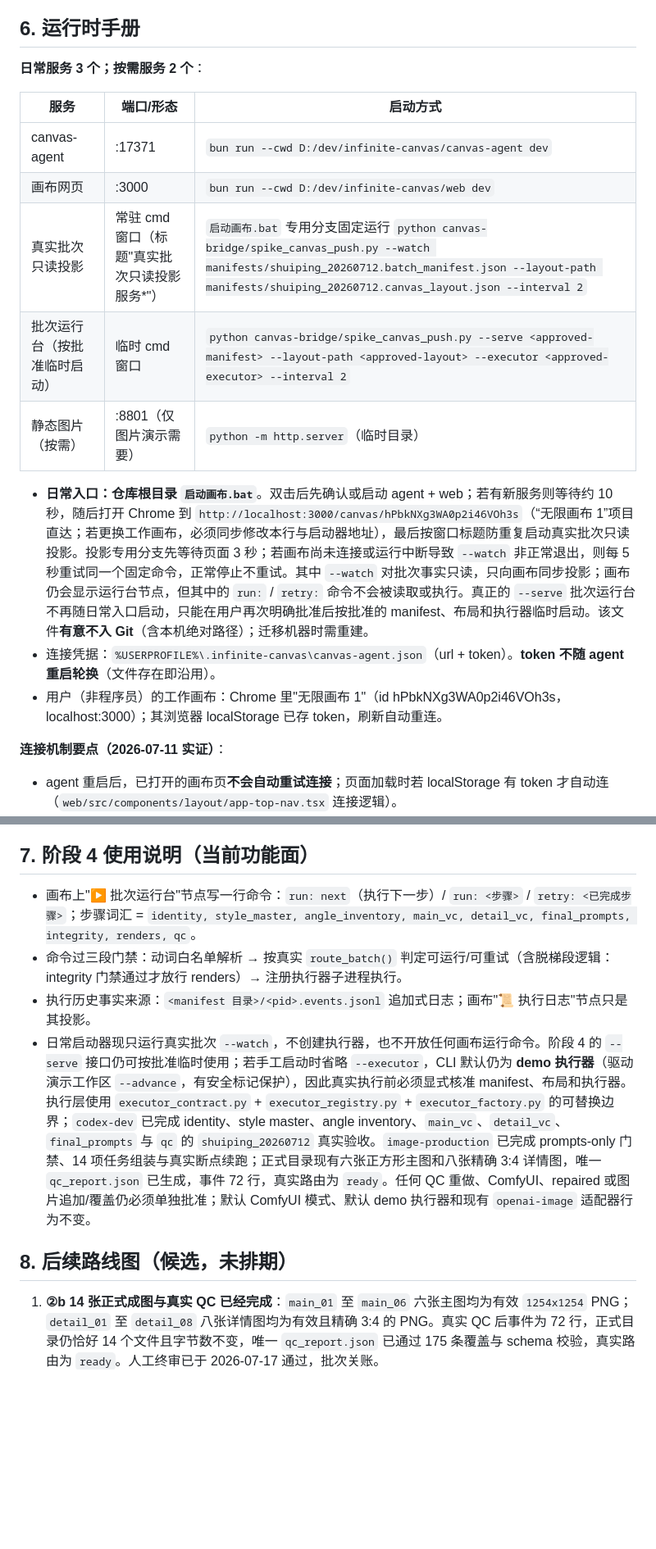
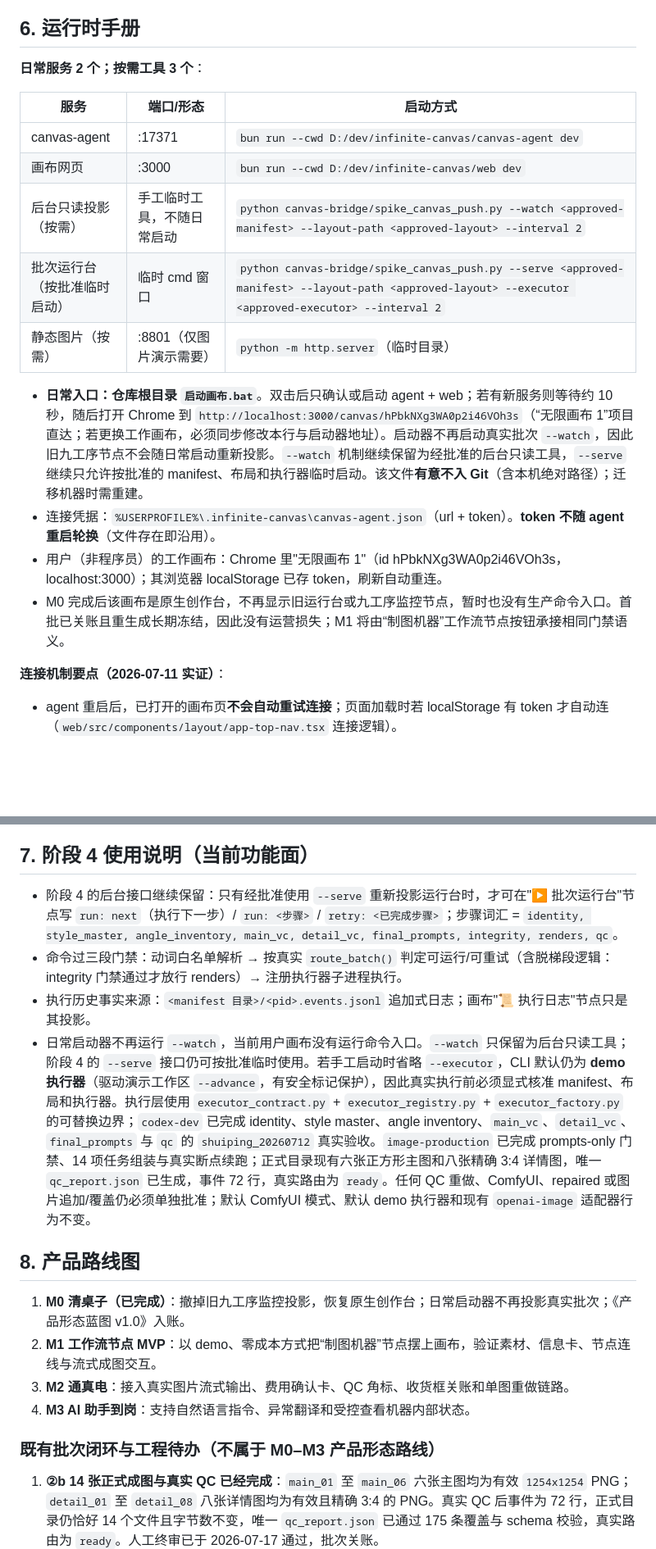
Before and after one commit to josephdingpeizhao-star/infinite-canvas-workflow, a Markdown page: docs/CANVAS_PROJECT_STATE.md, 2 parts joined by grey strips. Shown at 82% size. GitHub-like rendering; blank space fills up the shorter version.

Commit message:
docs: adopt product blueprint v1.0 and retire canvas monitoring projection (M0)

```diff
--- a/docs/CANVAS_PROJECT_STATE.md
+++ b/docs/CANVAS_PROJECT_STATE.md
@@ -160,19 +164,20 @@ qc 路由缺陷修复（门禁报告不再算质检完成）、孤儿修复（
 
 ## 6. 运行时手册
 
-**日常服务 3 个；按需服务 2 个**：
+**日常服务 2 个；按需工具 3 个**：
 
 | 服务 | 端口/形态 | 启动方式 |
 |---|---|---|
 | canvas-agent | :17371 | `bun run --cwd D:/dev/infinite-canvas/canvas-agent dev` |
 | 画布网页 | :3000 | `bun run --cwd D:/dev/infinite-canvas/web dev` |
-| 真实批次只读投影 | 常驻 cmd 窗口（标题"真实批次只读投影服务*"） | `启动画布.bat` 专用分支固定运行 `python canvas-bridge/spike_canvas_push.py --watch manifests/shuiping_20260712.batch_manifest.json --layout-path manifests/shuiping_20260712.canvas_layout.json --interval 2` |
+| 后台只读投影（按需） | 手工临时工具，不随日常启动 | `python canvas-bridge/spike_canvas_push.py --watch <approved-manifest> --layout-path <approved-layout> --interval 2` |
 | 批次运行台（按批准临时启动） | 临时 cmd 窗口 | `python canvas-bridge/spike_canvas_push.py --serve <approved-manifest> --layout-path <approved-layout> --executor <approved-executor> --interval 2` |
 | 静态图片（按需） | :8801（仅图片演示需要） | `python -m http.server`（临时目录） |
 
-- **日常入口：仓库根目录 `启动画布.bat`**。双击后先确认或启动 agent + web；若有新服务则等待约 10 秒，随后打开 Chrome 到 `http://localhost:3000/canvas/hPbkNXg3WA0p2i46VOh3s`（“无限画布 1”项目直达；若更换工作画布，必须同步修改本行与启动器地址），最后按窗口标题防重复启动真实批次只读投影。投影专用分支先等待页面 3 秒；若画布尚未连接或运行中断导致 `--watch` 非正常退出，则每 5 秒重试同一个固定命令，正常停止不重试。其中 `--watch` 对批次事实只读，只向画布同步投影；画布仍会显示运行台节点，但其中的 `run:` / `retry:` 命令不会被读取或执行。真正的 `--serve` 批次运行台不再随日常入口启动，只能在用户再次明确批准后按批准的 manifest、布局和执行器临时启动。该文件**有意不入 Git**（含本机绝对路径）；迁移机器时需重建。
+- **日常入口：仓库根目录 `启动画布.bat`**。双击后只确认或启动 agent + web；若有新服务则等待约 10 秒，随后打开 Chrome 到 `http://localhost:3000/canvas/hPbkNXg3WA0p2i46VOh3s`（“无限画布 1”项目直达；若更换工作画布，必须同步修改本行与启动器地址）。启动器不再启动真实批次 `--watch`，因此旧九工序节点不会随日常启动重新投影。`--watch` 机制继续保留为经批准的后台只读工具，`--serve` 继续只允许按批准的 manifest、布局和执行器临时启动。该文件**有意不入 Git**（含本机绝对路径）；迁移机器时需重建。
 - 连接凭据：`%USERPROFILE%\.infinite-canvas\canvas-agent.json`（url + token）。**token 不随 agent 重启轮换**（文件存在即沿用）。
 - 用户（非程序员）的工作画布：Chrome 里"无限画布 1"（id hPbkNXg3WA0p2i46VOh3s，localhost:3000）；其浏览器 localStorage 已存 token，刷新自动重连。
+- M0 完成后该画布是原生创作台，不再显示旧运行台或九工序监控节点，暂时也没有生产命令入口。首批已关账且重生成长期冻结，因此没有运营损失；M1 将由“制图机器”工作流节点按钮承接相同门禁语义。
 
 **连接机制要点（2026-07-11 实证）**：
 
@@ -193,12 +198,19 @@ qc 路由缺陷修复（门禁报告不再算质检完成）、孤儿修复（
 
 ## 7. 阶段 4 使用说明（当前功能面）
 
-- 画布上"▶ 批次运行台"节点写一行命令：`run: next`（执行下一步）/ `run: <步骤>` / `retry: <已完成步骤>`；步骤词汇 = `identity, style_master, angle_inventory, main_vc, detail_vc, final_prompts, integrity, renders, qc`。
+- 阶段 4 的后台接口继续保留：只有经批准使用 `--serve` 重新投影运行台时，才可在"▶ 批次运行台"节点写 `run: next`（执行下一步）/ `run: <步骤>` / `retry: <已完成步骤>`；步骤词汇 = `identity, style_master, angle_inventory, main_vc, detail_vc, final_prompts, integrity, renders, qc`。
 - 命令过三段门禁：动词白名单解析 → 按真实 `route_batch()` 判定可运行/可重试（含脱梯段逻辑：integrity 门禁通过才放行 renders）→ 注册执行器子进程执行。
 - 执行历史事实来源：`<manifest 目录>/<pid>.events.jsonl` 追加式日志；画布"📜 执行日志"节点只是其投影。
-- 日常启动器现只运行真实批次 `--watch`，不创建执行器，也不开放任何画布运行命令。阶段 4 的 `--serve` 接口仍可按批准临时使用；若手工启动时省略 `--executor`，CLI 默认仍为 **demo 执行器**（驱动演示工作区 `--advance`，有安全标记保护），因此真实执行前必须显式核准 manifest、布局和执行器。执行层使用 `executor_contract.py` + `executor_registry.py` + `executor_factory.py` 的可替换边界；`codex-dev` 已完成 identity、style master、angle inventory、`main_vc`、`detail_vc`、`final_prompts` 与 `qc` 的 `shuiping_20260712` 真实验收。`image-production` 已完成 prompts-only 门禁、14 项任务组装与真实断点续跑；正式目录现有六张正方形主图和八张精确 3:4 详情图，唯一 `qc_report.json` 已生成，事件 72 行，真实路由为 `ready`。任何 QC 重做、ComfyUI、repaired 或图片追加/覆盖仍必须单独批准；默认 ComfyUI 模式、默认 demo 执行器和现有 `openai-image` 适配器行为不变。
+- 日常启动器不再运行 `--watch`，当前用户画布没有运行命令入口。`--watch` 只保留为后台只读工具；阶段 4 的 `--serve` 接口仍可按批准临时使用。若手工启动时省略 `--executor`，CLI 默认仍为 **demo 执行器**（驱动演示工作区 `--advance`，有安全标记保护），因此真实执行前必须显式核准 manifest、布局和执行器。执行层使用 `executor_contract.py` + `executor_registry.py` + `executor_factory.py` 的可替换边界；`codex-dev` 已完成 identity、style master、angle inventory、`main_vc`、`detail_vc`、`final_prompts` 与 `qc` 的 `shuiping_20260712` 真实验收。`image-production` 已完成 prompts-only 门禁、14 项任务组装与真实断点续跑；正式目录现有六张正方形主图和八张精确 3:4 详情图，唯一 `qc_report.json` 已生成，事件 72 行，真实路由为 `ready`。任何 QC 重做、ComfyUI、repaired 或图片追加/覆盖仍必须单独批准；默认 ComfyUI 模式、默认 demo 执行器和现有 `openai-image` 适配器行为不变。
 
-## 8. 后续路线图（候选，未排期）
+## 8. 产品路线图
+
+1. **M0 清桌子（已完成）**：撤掉旧九工序监控投影，恢复原生创作台；日常启动器不再投影真实批次；《产品形态蓝图 v1.0》入账。
+2. **M1 工作流节点 MVP**：以 demo、零成本方式把“制图机器”节点摆上画布，验证素材、信息卡、节点连线与流式成图交互。
+3. **M2 通真电**：接入真实图片流式输出、费用确认卡、QC 角标、收货框关账和单图重做链路。
+4. **M3 AI 助手到岗**：支持自然语言指令、异常翻译和受控查看机器内部状态。
+
+### 既有批次闭环与工程待办（不属于 M0–M3 产品形态路线）
 
 1. **②b 14 张正式成图与真实 QC 已经完成**：`main_01` 至 `main_06` 六张主图均为有效 `1254x1254` PNG；`detail_01` 至 `detail_08` 八张详情图均为有效且精确 3:4 的 PNG。真实 QC 后事件为 72 行，正式目录仍恰好 14 个文件且字节数不变，唯一 `qc_report.json` 已通过 175 条覆盖与 schema 校验，真实路由为 `ready`。人工终审已于 2026-07-17 通过，批次关账。
 2. **②b 详情图比例决策已经闭环**：继续保留现有 `1024x1536` 请求映射，不裁剪、不缩放、不拉伸主体。供应端原图已是 3:4 时保持原文件；返回其他竖版比例时先保存供应端原图，再只扩展不足方向的柔和虚化背景。当前实际扩展的是 `detail_02` 与 `detail_05`，两张原图均保存在外部工作区 `artifacts/audit/render_originals`，中央原图区域逐像素一致。
```
Also changed, not shown: other parts of docs/CANVAS_PROJECT_STATE.md (+6 -2 lines), design/stage5_canvas_native/README.md (added, +15 -0 lines), docs/PRODUCT_BLUEPRINT.md (added, +37 -0 lines).
